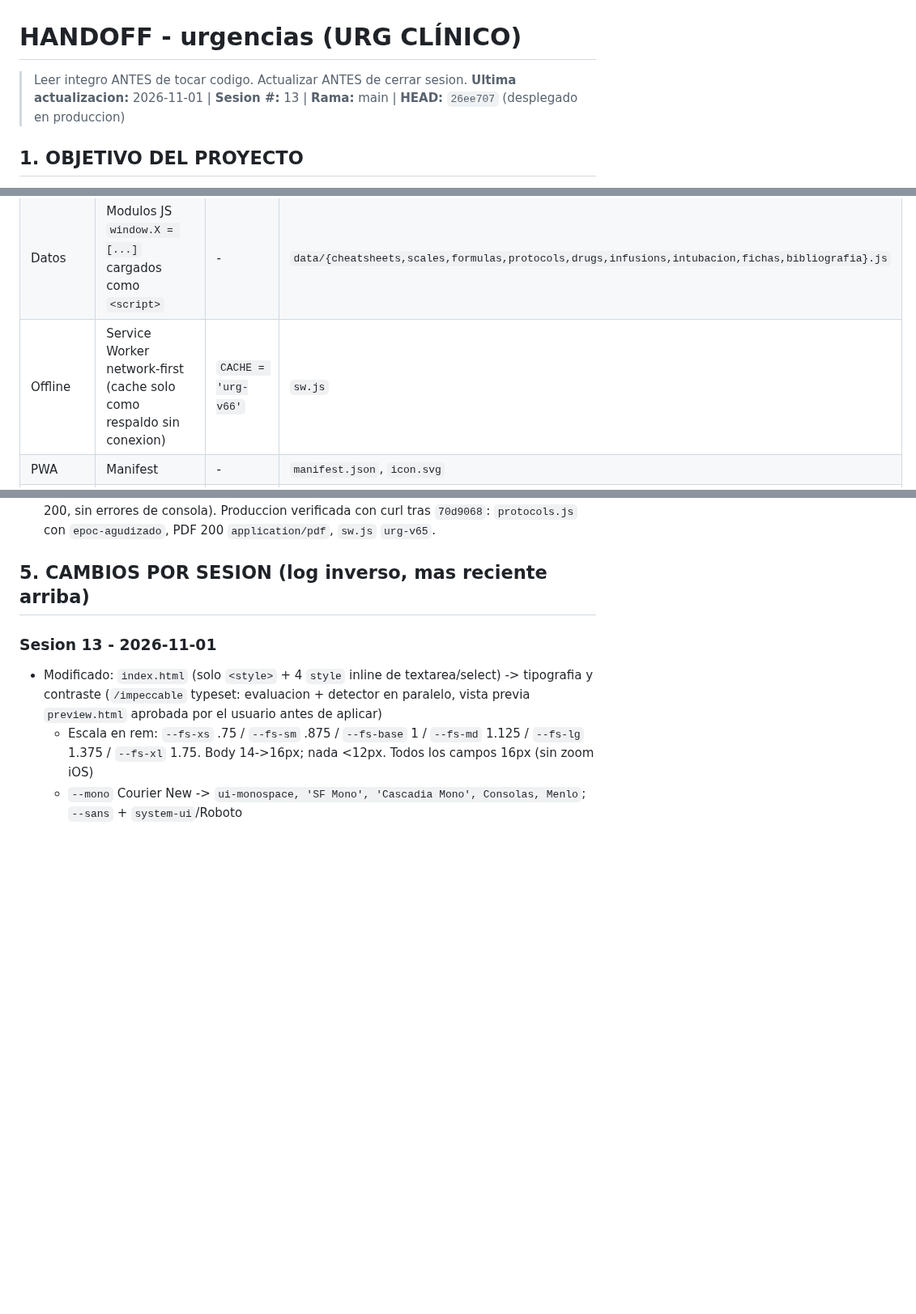
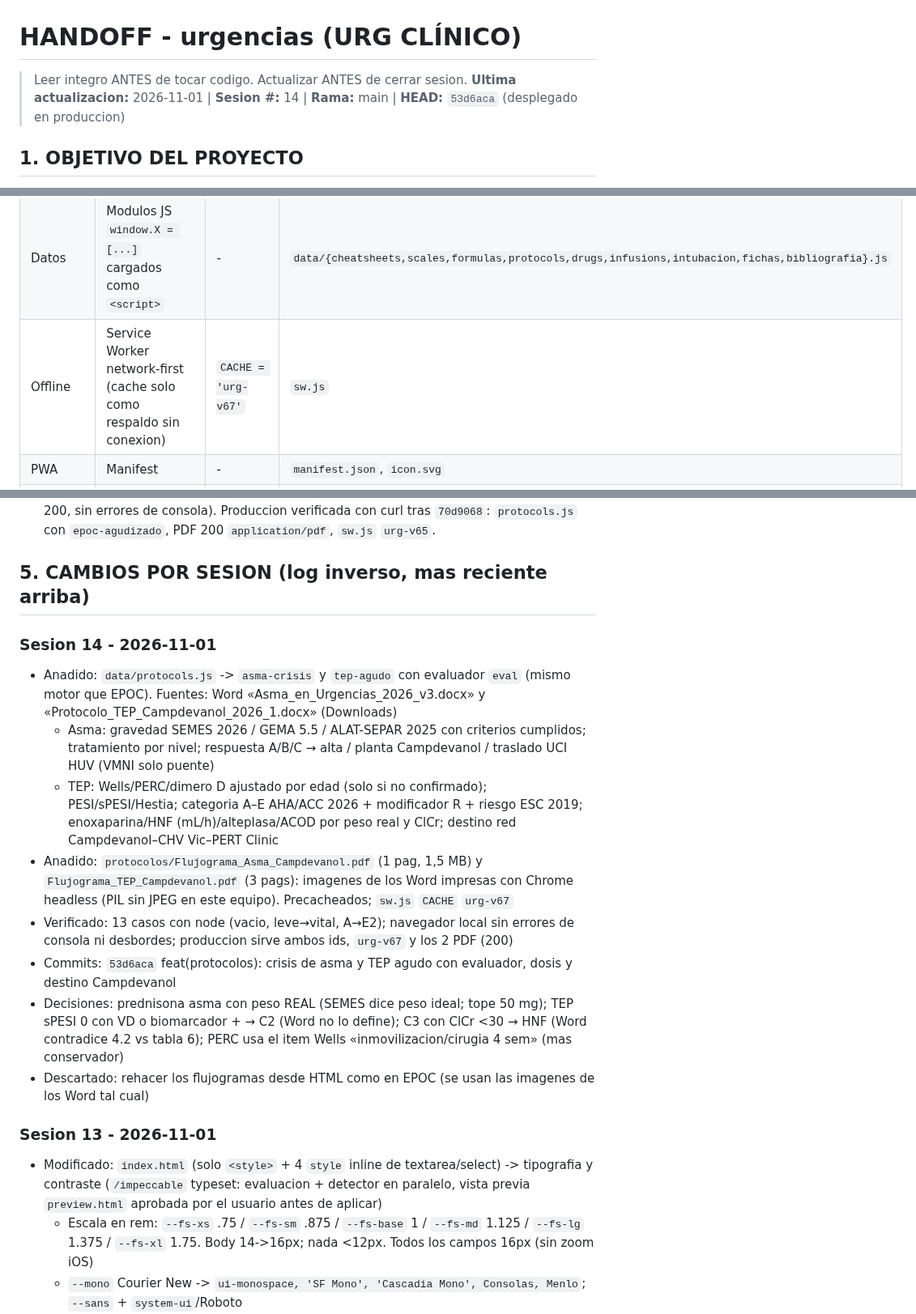
Before and after one commit to juliandavidhiguera/urgencias, a Markdown page: HANDOFF.md, 3 parts joined by grey strips. Shown at 81% size. GitHub-like rendering; blank space fills up the shorter version.

Commit message:
docs(handoff): protocolos de asma y TEP (53d6aca)
Co-Authored-By: Claude <noreply@anthropic.com>

```diff
--- a/HANDOFF.md
+++ b/HANDOFF.md
@@ -1,6 +1,6 @@
 # HANDOFF - urgencias (URG CLÍNICO)
 > Leer integro ANTES de tocar codigo. Actualizar ANTES de cerrar sesion.
-**Ultima actualizacion:** 2026-11-01 | **Sesion #:** 13 | **Rama:** main | **HEAD:** `26ee707` (desplegado en produccion)
+**Ultima actualizacion:** 2026-11-01 | **Sesion #:** 14 | **Rama:** main | **HEAD:** `53d6aca` (desplegado en produccion)
 
 ## 1. OBJETIVO DEL PROYECTO
 PWA de consulta rapida para urgencias: cheatsheets, escalas clinicas, formulas, protocolos de codigos de activacion (IAM/ictus/trauma/sepsis/riesgo suicidio), farmacos con perfusion IV calculada por peso, checklist de intubacion/SIR, fichas tecnicas y bibliografia. "Terminado" no aplica (herramienta viva de uso clinico); cada sesion anade/corrige contenido o UI.
@@ -10,7 +10,7 @@ PWA de consulta rapida para urgencias: cheatsheets, escalas clinicas, formulas,
 |---|---|---|---|
 | Frontend | HTML/CSS/JS vanilla, sin build ni framework | - | `index.html` (2388 lineas, monolito con CSS+JS embebidos) |
 | Datos | Modulos JS `window.X = [...]` cargados como `<script>` | - | `data/{cheatsheets,scales,formulas,protocols,drugs,infusions,intubacion,fichas,bibliografia}.js` |
-| Offline | Service Worker network-first (cache solo como respaldo sin conexion) | `CACHE = 'urg-v66'` | `sw.js` |
+| Offline | Service Worker network-first (cache solo como respaldo sin conexion) | `CACHE = 'urg-v67'` | `sw.js` |
 | PWA | Manifest | - | `manifest.json`, `icon.svg` |
 | Hosting | Cloudflare Pages, deploy automatico en push a `main` | - | (integracion nativa GitHub, sin paso de build) |
 | CI | **Ninguno.** No hay GitHub Actions en el repo (ver decision de sesion 4 continuacion 9) | - | - |
@@ -57,6 +57,16 @@ PWA de consulta rapida para urgencias: cheatsheets, escalas clinicas, formulas,
 - EPOC agudizado (sesion 12): logica probada con Node (8 casos: vacio, leve, moderada, moderada sin apoyo, grave por PaO2, hipercapnica candidata/no candidata, hipoxemica, riesgo vital) y en Chrome local (render, reset, busqueda "epoc", boton flujograma, PDF 200, sin errores de consola). Produccion verificada con curl tras `70d9068`: `protocols.js` con `epoc-agudizado`, PDF 200 `application/pdf`, `sw.js` `urg-v65`.
 
 ## 5. CAMBIOS POR SESION (log inverso, mas reciente arriba)
+
+### Sesion 14 - 2026-11-01
+- Anadido: `data/protocols.js` -> `asma-crisis` y `tep-agudo` con evaluador `eval` (mismo motor que EPOC). Fuentes: Word «Asma_en_Urgencias_2026_v3.docx» y «Protocolo_TEP_Campdevanol_2026_1.docx» (Downloads)
+  - Asma: gravedad SEMES 2026 / GEMA 5.5 / ALAT-SEPAR 2025 con criterios cumplidos; tratamiento por nivel; respuesta A/B/C → alta / planta Campdevanol / traslado UCI HUV (VMNI solo puente)
+  - TEP: Wells/PERC/dimero D ajustado por edad (solo si no confirmado); PESI/sPESI/Hestia; categoria A–E AHA/ACC 2026 + modificador R + riesgo ESC 2019; enoxaparina/HNF (mL/h)/alteplasa/ACOD por peso real y ClCr; destino red Campdevanol–CHV Vic–PERT Clinic
+- Anadido: `protocolos/Flujograma_Asma_Campdevanol.pdf` (1 pag, 1,5 MB) y `Flujograma_TEP_Campdevanol.pdf` (3 pags): imagenes de los Word impresas con Chrome headless (PIL sin JPEG en este equipo). Precacheados; `sw.js` `CACHE` `urg-v67`
+- Verificado: 13 casos con node (vacio, leve→vital, A→E2); navegador local sin errores de consola ni desbordes; produccion sirve ambos ids, `urg-v67` y los 2 PDF (200)
+- Commits: `53d6aca` feat(protocolos): crisis de asma y TEP agudo con evaluador, dosis y destino Campdevanol
+- Decisiones: prednisona asma con peso REAL (SEMES dice peso ideal; tope 50 mg); TEP sPESI 0 con VD o biomarcador + → C2 (Word no lo define); C3 con ClCr <30 → HNF (Word contradice 4.2 vs tabla 6); PERC usa el item Wells «inmovilizacion/cirugia 4 sem» (mas conservador)
+- Descartado: rehacer los flujogramas desde HTML como en EPOC (se usan las imagenes de los Word tal cual)
 
 ### Sesion 13 - 2026-11-01
 - Modificado: `index.html` (solo `<style>` + 4 `style` inline de textarea/select) -> tipografia y contraste (`/impeccable` typeset: evaluacion + detector en paralelo, vista previa `preview.html` aprobada por el usuario antes de aplicar)
```
Also changed, not shown: other parts of HANDOFF.md (+3 -2 lines).
